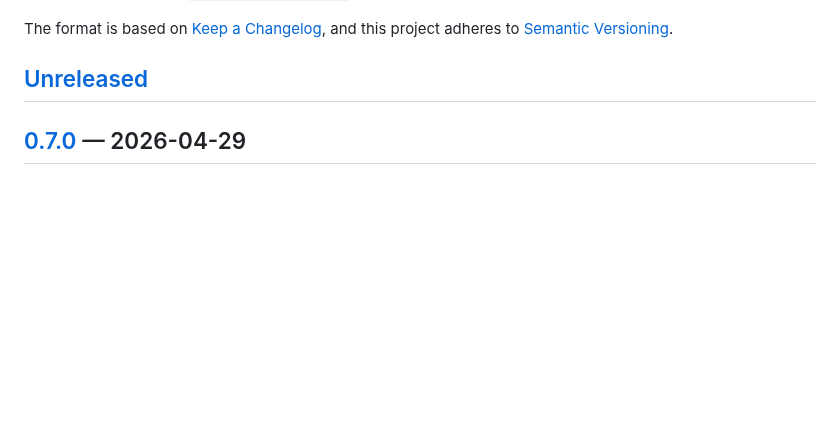
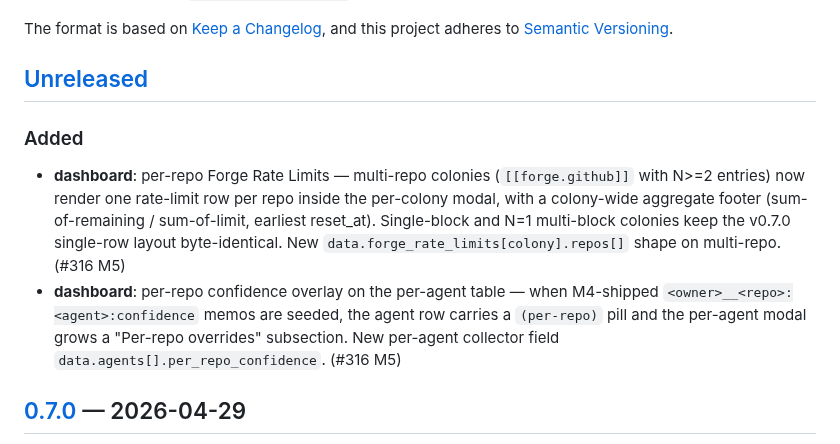
Before and after one commit to Replikanti/agentis-colonies, a Markdown page: federation-dashboard/CHANGELOG.md, the part around the change. Drawn GitHub-style; blank space fills up the shorter version.

```diff
--- a/federation-dashboard/CHANGELOG.md
+++ b/federation-dashboard/CHANGELOG.md
@@ -6,6 +6,11 @@ The format is based on [Keep a Changelog](https://keepachangelog.com/en/1.1.0/),
 and this project adheres to [Semantic Versioning](https://semver.org/spec/v2.0.0.html).
 
 ## [Unreleased]
+
+### Added
+
+- **dashboard**: per-repo Forge Rate Limits — multi-repo colonies (`[[forge.github]]` with N>=2 entries) now render one rate-limit row per repo inside the per-colony modal, with a colony-wide aggregate footer (sum-of-remaining / sum-of-limit, earliest reset_at). Single-block and N=1 multi-block colonies keep the v0.7.0 single-row layout byte-identical. New `data.forge_rate_limits[colony].repos[]` shape on multi-repo. (#316 M5)
+- **dashboard**: per-repo confidence overlay on the per-agent table — when M4-shipped `<owner>__<repo>:<agent>:confidence` memos are seeded, the agent row carries a `(per-repo)` pill and the per-agent modal grows a "Per-repo overrides" subsection. New per-agent collector field `data.agents[].per_repo_confidence`. (#316 M5)
 
 ## [0.7.0] — 2026-04-29
 
```
Also changed, not shown: dev-apprenticeship/CHANGELOG.md (+8 -0 lines).
